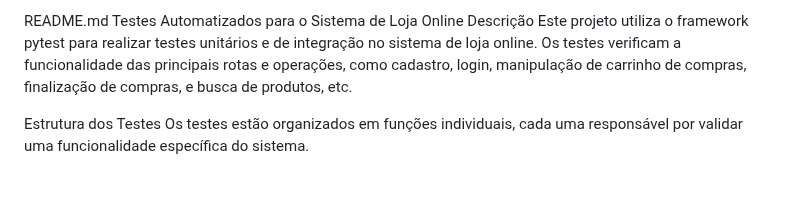
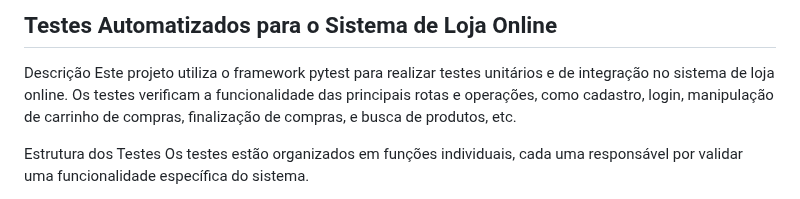
Before and after one commit to stehfany/ecomerce-python, a Markdown page: readme.md, the part around the change. Rendered like a GitHub page.

Commit message:
add documentação

```diff
--- a/readme.md
+++ b/readme.md
@@ -1,5 +1,5 @@
-README.md
-Testes Automatizados para o Sistema de Loja Online
+
+## Testes Automatizados para o Sistema de Loja Online ##
 Descrição
 Este projeto utiliza o framework pytest para realizar testes unitários e de integração no sistema de loja online. Os testes verificam a funcionalidade das principais rotas e operações, como cadastro, login, manipulação de carrinho de compras, finalização de compras, e busca de produtos, etc.
 
```
